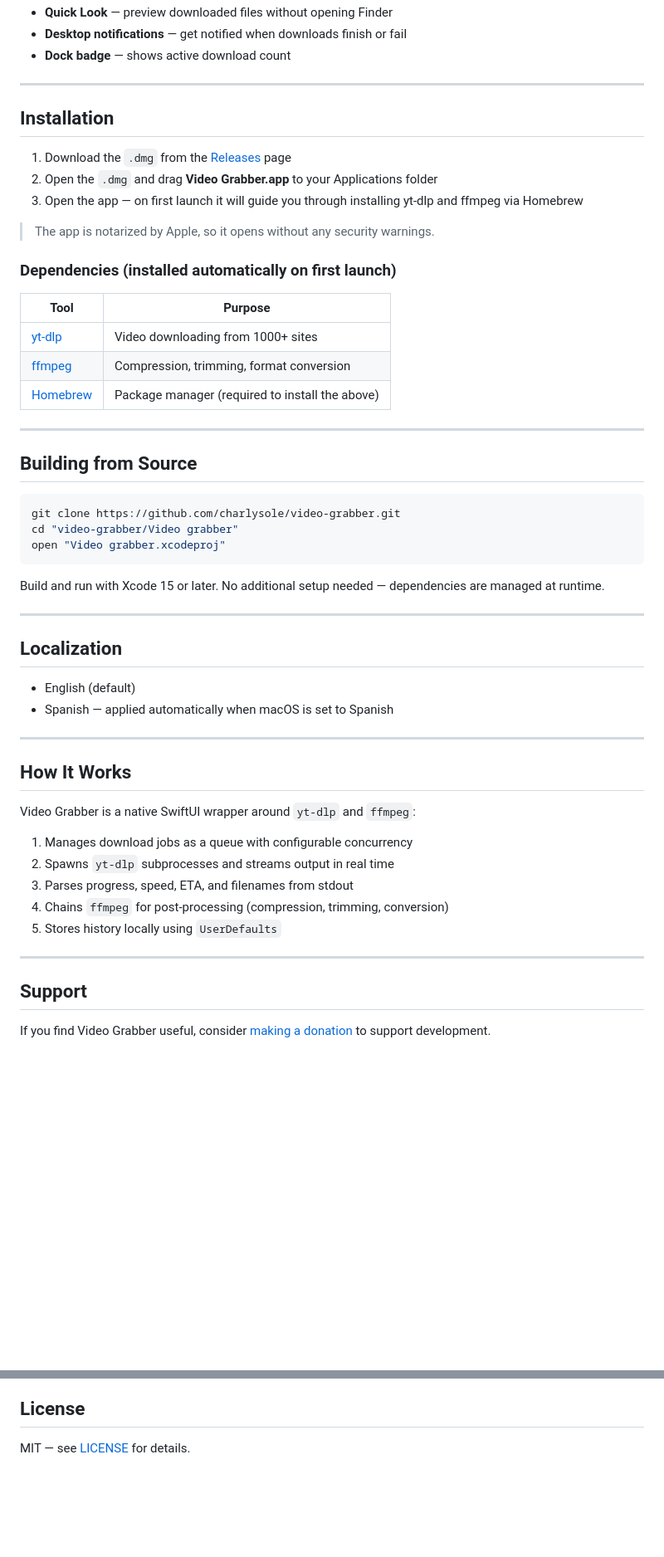
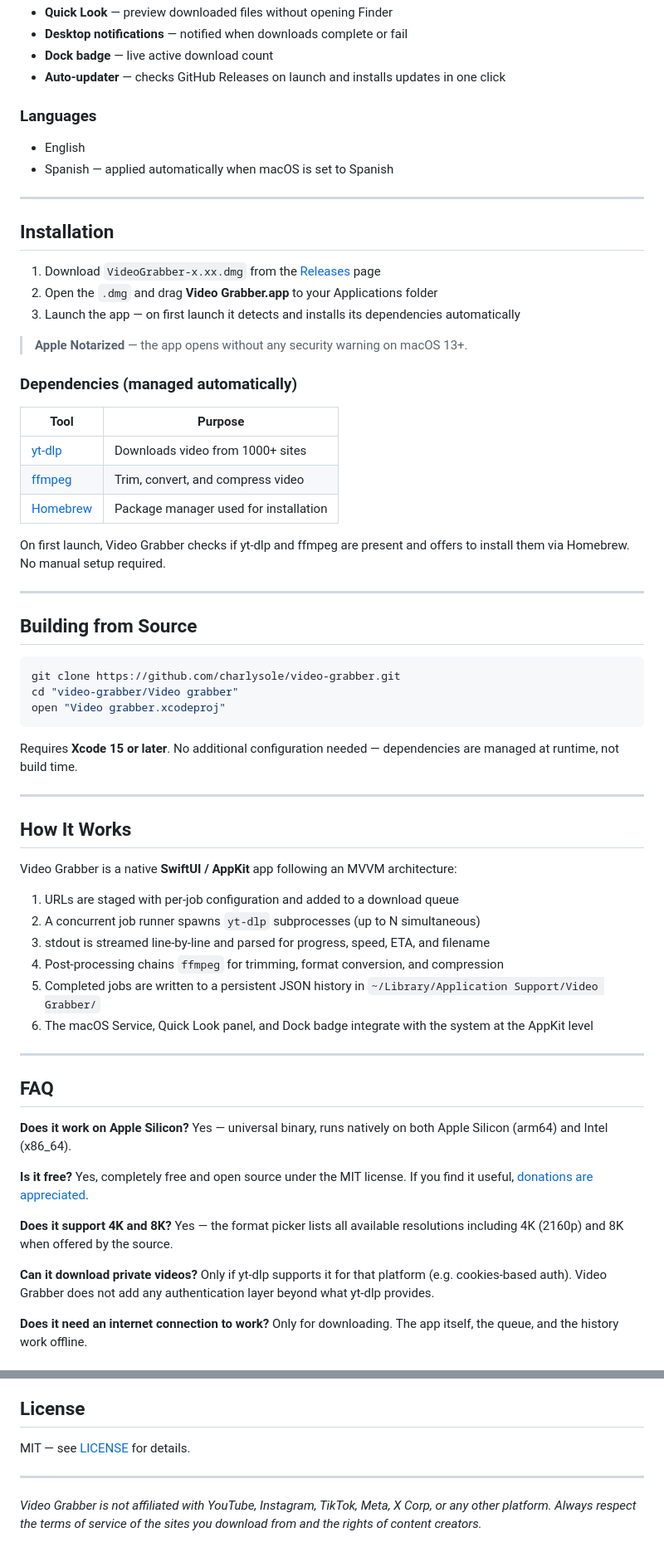
Before and after one commit to charlysole/video-grabber, a Markdown page: README.md, 2 parts joined by grey strips. Shown at 83% size. Drawn GitHub-style; blank space fills up the shorter version.

````diff
--- a/README.md
+++ b/README.md
@@ -50,24 +73,31 @@ Requires macOS 13 Ventura or later.
 - **Quick Look** — preview downloaded files without opening Finder
-- **Desktop notifications** — get notified when downloads finish or fail
-- **Dock badge** — shows active download count
+- **Desktop notifications** — notified when downloads complete or fail
+- **Dock badge** — live active download count
+- **Auto-updater** — checks GitHub Releases on launch and installs updates in one click
+
+### Languages
+- English
+- Spanish — applied automatically when macOS is set to Spanish
 
 ---
 
 ## Installation
 
-1. Download the `.dmg` from the [Releases](../../releases/latest) page
+1. Download `VideoGrabber-x.xx.dmg` from the [Releases](../../releases/latest) page
 2. Open the `.dmg` and drag **Video Grabber.app** to your Applications folder
-3. Open the app — on first launch it will guide you through installing yt-dlp and ffmpeg via Homebrew
+3. Launch the app — on first launch it detects and installs its dependencies automatically
 
-> The app is notarized by Apple, so it opens without any security warnings.
+> **Apple Notarized** — the app opens without any security warning on macOS 13+.
 
-### Dependencies (installed automatically on first launch)
+### Dependencies (managed automatically)
 
 | Tool | Purpose |
-|------|---------|
-| [yt-dlp](https://github.com/yt-dlp/yt-dlp) | Video downloading from 1000+ sites |
-| [ffmpeg](https://ffmpeg.org) | Compression, trimming, format conversion |
-| [Homebrew](https://brew.sh) | Package manager (required to install the above) |
+|---|---|
+| [yt-dlp](https://github.com/yt-dlp/yt-dlp) | Downloads video from 1000+ sites |
+| [ffmpeg](https://ffmpeg.org) | Trim, convert, and compress video |
+| [Homebrew](https://brew.sh) | Package manager used for installation |
+
+On first launch, Video Grabber checks if yt-dlp and ffmpeg are present and offers to install them via Homebrew. No manual setup required.
 
 ---
 
@@ -79,29 +109,37 @@ cd "video-grabber/Video grabber"
 open "Video grabber.xcodeproj"
 ```
 
-Build and run with Xcode 15 or later. No additional setup needed — dependencies are managed at runtime.
-
----
-
-## Localization
-
-- English (default)
-- Spanish — applied automatically when macOS is set to Spanish
+Requires **Xcode 15 or later**. No additional configuration needed — dependencies are managed at runtime, not build time.
 
 ---
 
 ## How It Works
 
-Video Grabber is a native SwiftUI wrapper around `yt-dlp` and `ffmpeg`:
+Video Grabber is a native **SwiftUI / AppKit** app following an MVVM architecture:
 
-1. Manages download jobs as a queue with configurable concurrency
-2. Spawns `yt-dlp` subprocesses and streams output in real time
-3. Parses progress, speed, ETA, and filenames from stdout
-4. Chains `ffmpeg` for post-processing (compression, trimming, conversion)
-5. Stores history locally using `UserDefaults`
+1. URLs are staged with per-job configuration and added to a download queue
+2. A concurrent job runner spawns `yt-dlp` subprocesses (up to N simultaneous)
+3. stdout is streamed line-by-line and parsed for progress, speed, ETA, and filename
+4. Post-processing chains `ffmpeg` for trimming, format conversion, and compression
+5. Completed jobs are written to a persistent JSON history in `~/Library/Application Support/Video Grabber/`
+6. The macOS Service, Quick Look panel, and Dock badge integrate with the system at the AppKit level
 
 ---
 
-## Support
+## FAQ
 
-If you find Video Grabber useful, consider [making a donation](https://www.paypal.com/donate?business=G8KQK7TRUJLJ6&no_recurring=0&item_name=Support+Video+Grabber+to+keep+a+simple%2C+powerful+macOS+video+tool+growing+and+improving+for+everyone.&currency_code=USD) to support development.
+**Does it work on Apple Silicon?**
+Yes — universal binary, runs natively on both Apple Silicon (arm64) and Intel (x86_64).
+
+**Is it free?**
+Yes, completely free and open source under the MIT license. If you find it useful, [donations are appreciated](https://www.paypal.com/donate?business=G8KQK7TRUJLJ6&no_recurring=0&item_name=Support+Video+Grabber+to+keep+a+simple%2C+powerful+macOS+video+tool+growing+and+improving+for+everyone.&currency_code=USD).
+
+**Does it support 4K and 8K?**
+Yes — the format picker lists all available resolutions including 4K (2160p) and 8K when offered by the source.
+
+**Can it download private videos?**
+Only if yt-dlp supports it for that platform (e.g. cookies-based auth). Video Grabber does not add any authentication layer beyond what yt-dlp provides.
+
+**Does it need an internet connection to work?**
+Only for downloading. The app itself, the queue, and the history work offline.
+
@@ -111,3 +155,7 @@ If you find Video Grabber useful, consider [making a donation](https://www.paypa
 ## License
 
 MIT — see [LICENSE](LICENSE) for details.
+
+---
+
+*Video Grabber is not affiliated with YouTube, Instagram, TikTok, Meta, X Corp, or any other platform. Always respect the terms of service of the sites you download from and the rights of content creators.*
````
Also changed, not shown: other parts of README.md (+57 -28 lines).
